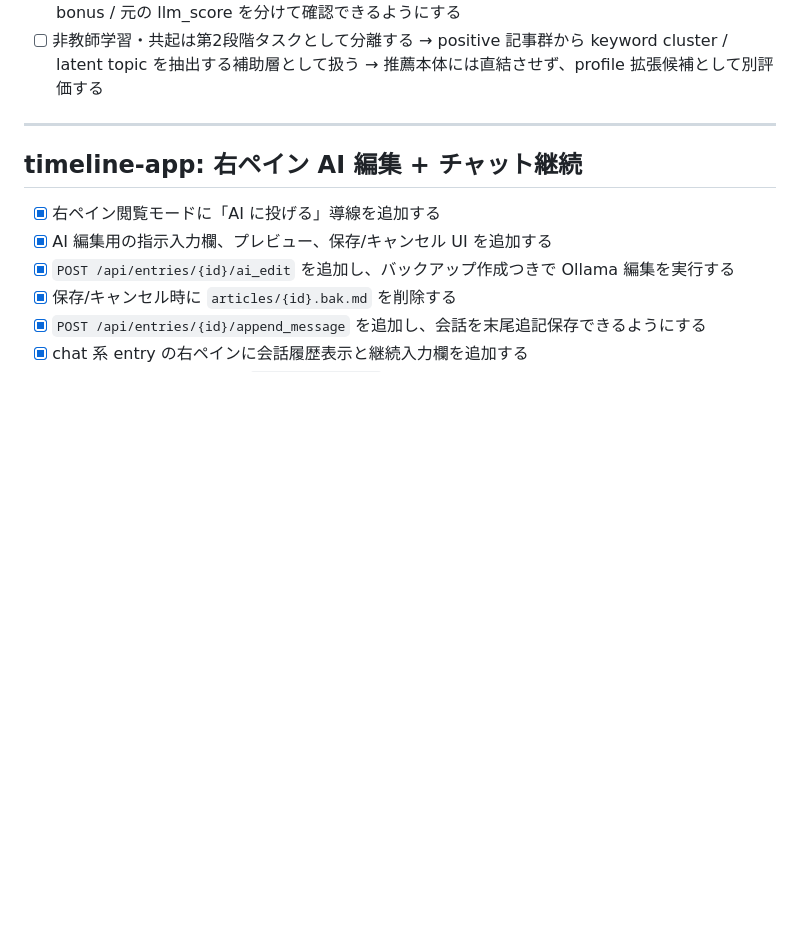
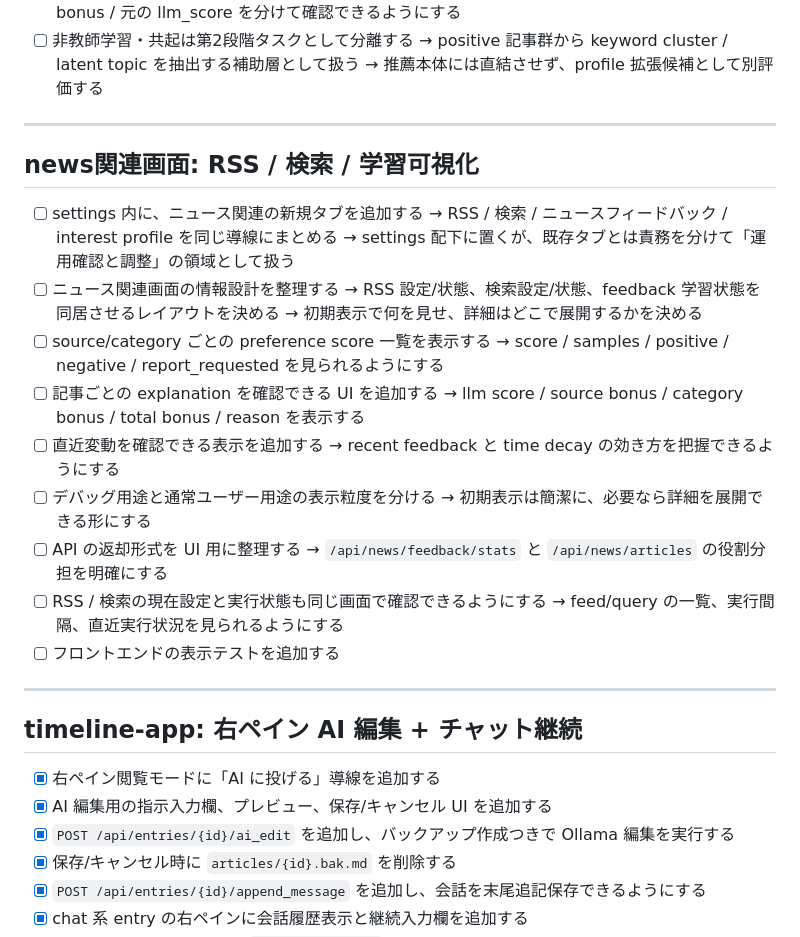
Before and after one commit to NewAITees/AIBackgroundWorker, a Markdown page: tasks/todo.md, the part around one of its changes. Drawn GitHub-style; blank space fills up the shorter version.

```diff
--- a/tasks/todo.md
+++ b/tasks/todo.md
@@ -62,6 +73,30 @@
 - [ ] 非教師学習・共起は第2段階タスクとして分離する
       → positive 記事群から keyword cluster / latent topic を抽出する補助層として扱う
       → 推薦本体には直結させず、profile 拡張候補として別評価する
+
+---
+
+## news関連画面: RSS / 検索 / 学習可視化
+
+- [ ] settings 内に、ニュース関連の新規タブを追加する
+      → RSS / 検索 / ニュースフィードバック / interest profile を同じ導線にまとめる
+      → settings 配下に置くが、既存タブとは責務を分けて「運用確認と調整」の領域として扱う
+- [ ] ニュース関連画面の情報設計を整理する
+      → RSS 設定/状態、検索設定/状態、feedback 学習状態を同居させるレイアウトを決める
+      → 初期表示で何を見せ、詳細はどこで展開するかを決める
+- [ ] source/category ごとの preference score 一覧を表示する
+      → score / samples / positive / negative / report_requested を見られるようにする
+- [ ] 記事ごとの explanation を確認できる UI を追加する
+      → llm score / source bonus / category bonus / total bonus / reason を表示する
+- [ ] 直近変動を確認できる表示を追加する
+      → recent feedback と time decay の効き方を把握できるようにする
+- [ ] デバッグ用途と通常ユーザー用途の表示粒度を分ける
+      → 初期表示は簡潔に、必要なら詳細を展開できる形にする
+- [ ] API の返却形式を UI 用に整理する
+      → `/api/news/feedback/stats` と `/api/news/articles` の役割分担を明確にする
+- [ ] RSS / 検索の現在設定と実行状態も同じ画面で確認できるようにする
+      → feed/query の一覧、実行間隔、直近実行状況を見られるようにする
+- [ ] フロントエンドの表示テストを追加する
 
 ---
 
```
Also changed, not shown: other parts of tasks/todo.md (+19 -8 lines), tasks/lessons.md (+15 -0 lines).
